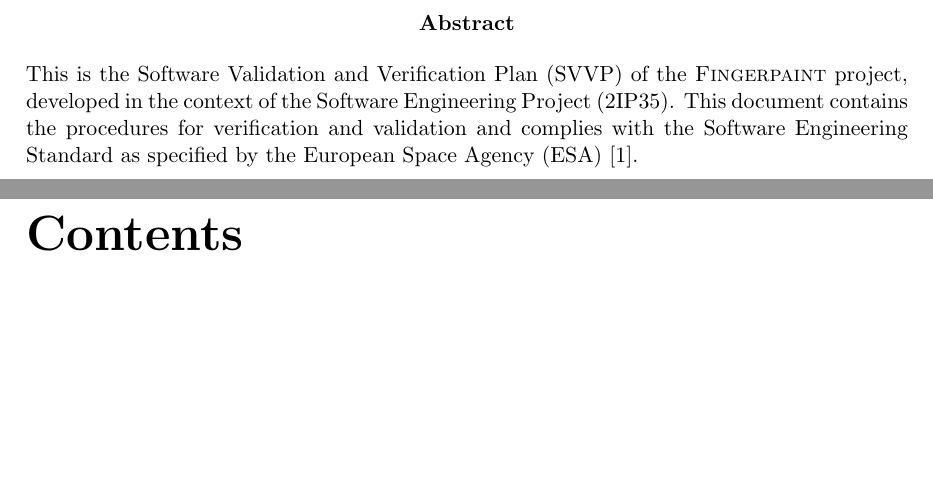
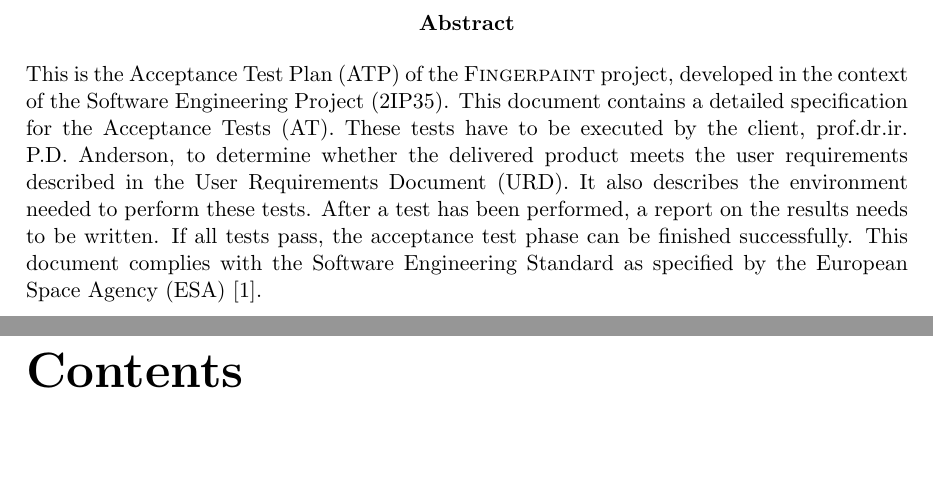
Before and after one commit to Fingerpaint/sep-docs, a LaTeX thesis (SVVP_AT/atp.tex): two parts of pages 2 and 3 of 19, joined at a grey line, cut so that both start at the same text, the shorter picture padded with empty space. Compiled offline with pdfLaTeX.

Commit message:
Added an abstract to the ATP

```diff
--- a/SVVP_AT/atp.tex
+++ b/SVVP_AT/atp.tex
@@ -20,9 +20,9 @@
 \maketitle
 
 \begin{abstract}
-% TODO: change this abstract to a one that fits the ATP.
-This is the Software Validation and Verification Plan (SVVP) of the \projectname{} project, developed in the context of
-the Software Engineering Project (2IP35). This document contains the procedures for verification and validation and complies with the Software Engineering Standard as specified by the European Space Agency (ESA) \cite{esa}.
+This is the Acceptance Test Plan (ATP) of the \projectname{} project, developed in the context of
+the Software Engineering Project (2IP35). This document contains a detailed specification for the Acceptance Tests (AT). These tests have to be executed by the client, prof.dr.ir. P.D. Anderson, to determine whether the delivered product meets the user requirements described in the User Requirements Document (URD). It also describes the environment needed to perform these tests. After a test has been performed, a report on the results needs to be written. If all tests pass, the acceptance test phase can be finished successfully.
+This document complies with the Software Engineering Standard as specified by the European Space Agency (ESA) \cite{esa}.
 \end{abstract}
 
 \tableofcontents
```
